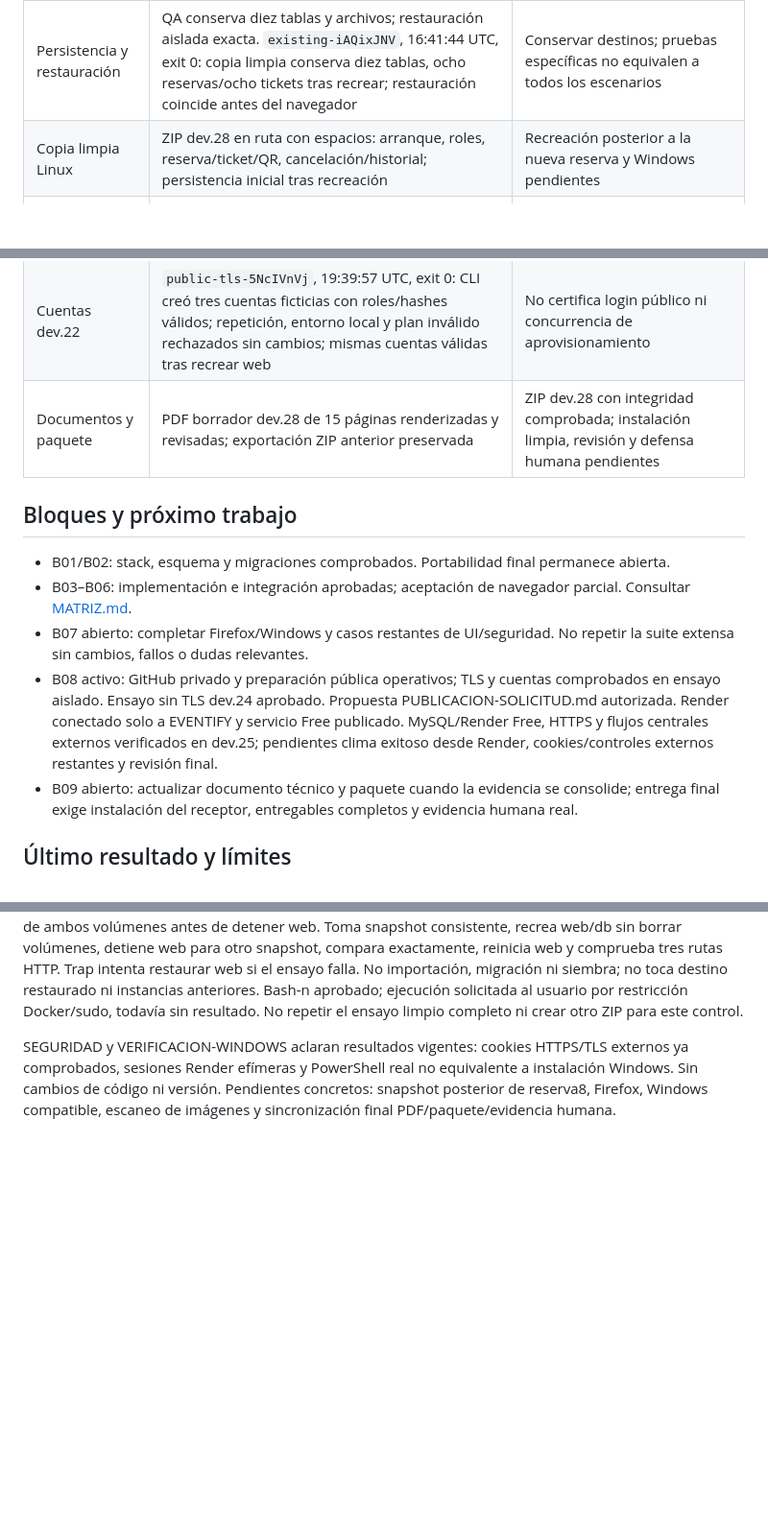
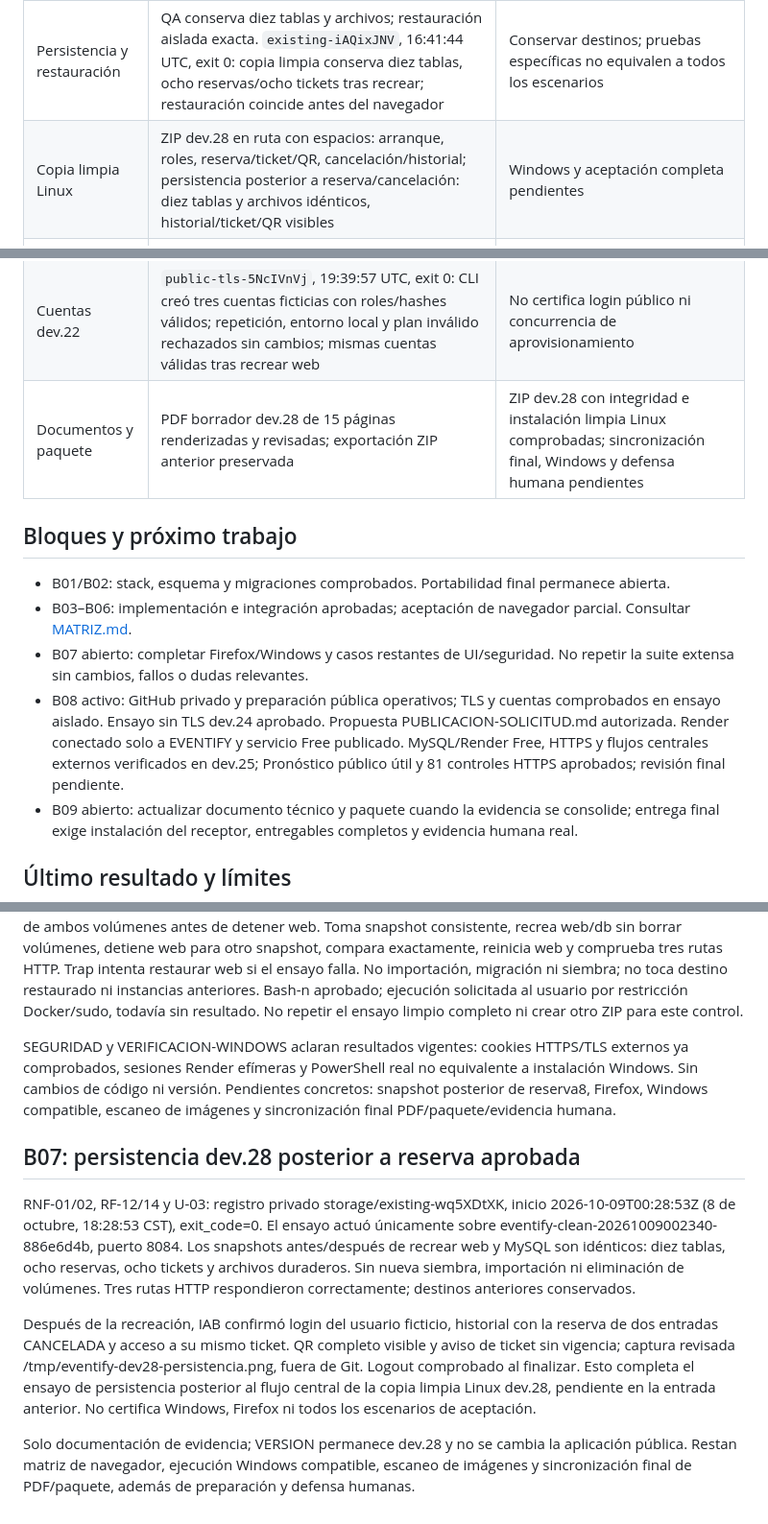
Before and after one commit to KendallGA99/eventify, a Markdown page: docs/ESTADO.md, 3 parts joined by grey strips. Shown at 96% size. Rendered like a GitHub page; blank space fills up the shorter version.

Commit message:
docs(B07): registrar persistencia posterior al flujo dev.28

```diff
--- a/docs/ESTADO.md
+++ b/docs/ESTADO.md
@@ -23,21 +23,21 @@ Actualizado 2026-10-08, America/Costa_Rica. Referencia operativa resumida; [HIST
 | Desarrollo | PHP 8.4, sintaxis, QR, conexión y 266 comprobaciones unitarias; última ejecución registrada 15:42:00 UTC, exit 0 | No incluye por inferencia todos los archivos incorporados después |
 | Integración | 16:31:25 UTC, exit 0: 219 comprobaciones MySQL/HTTP, tres migraciones; carreras de reserva, administración y presupuesto meteorológico | No sumar las pruebas TLS a las 219; no certifica Windows ni publicación |
 | Persistencia y restauración | QA conserva diez tablas y archivos; restauración aislada exacta. `existing-iAQixJNV`, 16:41:44 UTC, exit 0: copia limpia conserva diez tablas, ocho reservas/ocho tickets tras recrear; restauración coincide antes del navegador | Conservar destinos; pruebas específicas no equivalen a todos los escenarios |
-| Copia limpia Linux | ZIP dev.28 en ruta con espacios: arranque, roles, reserva/ticket/QR, cancelación/historial; persistencia inicial tras recreación | Recreación posterior a la nueva reserva y Windows pendientes |
+| Copia limpia Linux | ZIP dev.28 en ruta con espacios: arranque, roles, reserva/ticket/QR, cancelación/historial; persistencia posterior a reserva/cancelación: diez tablas y archivos idénticos, historial/ticket/QR visibles | Windows y aceptación completa pendientes |
 | Navegador | Chrome: login/logout de ambos roles, reserva/ticket/QR, cancelación, dashboard y filtros; restauración autenticada. IAB: permisos administrativos, reserva duplicada y ticket/QR ajenos rechazados | Registro completo, teclado/zoom, fallo de red real y casos administrativos restantes; Firefox pendiente |
 | Diseño adaptable y API | Catálogo, cuenta, registro, ticket/QR y dashboard observados en tamaños indicados en B07; orientación móvil sin desbordamiento. Open-Meteo real visible en QA | Matriz final Chrome/Firefox y caída externa real en UI pendientes |
 | Windows | PowerShell 5.1 real: seis scripts sin errores de parser; VM Windows 11 LTSC Evaluation de 4 GiB identificada | Docker/WSL y ejecución completa sin verificar; recursos/soporte limitan el ensayo |
 | Seguridad | Composer audit sin avisos, jQuery verificado, 81 controles HTTPS públicos y 505 blobs sin secretos conocidos | Escaneo de imágenes y revisión completa de vulnerabilidades pendientes |
 | Arranque público aislado | dev.20: imagen PHP 8.4 construida, tres rechazos reales y 25 guardas simuladas. dev.21: MySQL 8.4 con TLS, CA/hostname incorrectos rechazados, tres migraciones, Apache/HTTP interno y recreación aprobados | No demuestra proveedor externo ni URL HTTPS; servidor sin TLS aprobado en dev.24 |
 | Cuentas dev.22 | `public-tls-5NcIVnVj`, 19:39:57 UTC, exit 0: CLI creó tres cuentas ficticias con roles/hashes válidos; repetición, entorno local y plan inválido rechazados sin cambios; mismas cuentas válidas tras recrear web | No certifica login público ni concurrencia de aprovisionamiento |
-| Documentos y paquete | PDF borrador dev.28 de 15 páginas renderizadas y revisadas; exportación ZIP anterior preservada | ZIP dev.28 con integridad comprobada; instalación limpia, revisión y defensa humana pendientes |
+| Documentos y paquete | PDF borrador dev.28 de 15 páginas renderizadas y revisadas; exportación ZIP anterior preservada | ZIP dev.28 con integridad e instalación limpia Linux comprobadas; sincronización final, Windows y defensa humana pendientes |
 
 ## Bloques y próximo trabajo
 
 - B01/B02: stack, esquema y migraciones comprobados. Portabilidad final permanece abierta.
 - B03–B06: implementación e integración aprobadas; aceptación de navegador parcial. Consultar [MATRIZ.md](MATRIZ.md).
 - B07 abierto: completar Firefox/Windows y casos restantes de UI/seguridad. No repetir la suite extensa sin cambios, fallos o dudas relevantes.
-- B08 activo: GitHub privado y preparación pública operativos; TLS y cuentas comprobados en ensayo aislado. Ensayo sin TLS dev.24 aprobado. Propuesta PUBLICACION-SOLICITUD.md autorizada. Render conectado solo a EVENTIFY y servicio Free publicado. MySQL/Render Free, HTTPS y flujos centrales externos verificados en dev.25; pendientes clima exitoso desde Render, cookies/controles externos restantes y revisión final.
+- B08 activo: GitHub privado y preparación pública operativos; TLS y cuentas comprobados en ensayo aislado. Ensayo sin TLS dev.24 aprobado. Propuesta PUBLICACION-SOLICITUD.md autorizada. Render conectado solo a EVENTIFY y servicio Free publicado. MySQL/Render Free, HTTPS y flujos centrales externos verificados en dev.25; Pronóstico público útil y 81 controles HTTPS aprobados; revisión final pendiente.
 - B09 abierto: actualizar documento técnico y paquete cuando la evidencia se consolide; entrega final exige instalación del receptor, entregables completos y evidencia humana real.
 
 ## Último resultado y límites
@@ -222,3 +222,12 @@ Alcance: instalación limpia y flujo central Linux dev.28 aprobados con estos ca
 Preparado storage/verificacion-zip-dev28/persistencia.sh, limitado al proyecto existente eventify-clean-20261009002340-886e6d4b/puerto8084. Valida configuración, entorno local, base eventify_qa y propiedad de ambos volúmenes antes de detener web. Toma snapshot consistente, recrea web/db sin borrar volúmenes, detiene web para otro snapshot, compara exactamente, reinicia web y comprueba tres rutas HTTP. Trap intenta restaurar web si el ensayo falla. No importación, migración ni siembra; no toca destino restaurado ni instancias anteriores. Bash-n aprobado; ejecución solicitada al usuario por restricción Docker/sudo, todavía sin resultado. No repetir el ensayo limpio completo ni crear otro ZIP para este control.
 
 SEGURIDAD y VERIFICACION-WINDOWS aclaran resultados vigentes: cookies HTTPS/TLS externos ya comprobados, sesiones Render efímeras y PowerShell real no equivalente a instalación Windows. Sin cambios de código ni versión. Pendientes concretos: snapshot posterior de reserva8, Firefox, Windows compatible, escaneo de imágenes y sincronización final PDF/paquete/evidencia humana.
+
+
+## B07: persistencia dev.28 posterior a reserva aprobada
+
+RNF-01/02, RF-12/14 y U-03: registro privado storage/existing-wq5XDtXK, inicio 2026-10-09T00:28:53Z (8 de octubre, 18:28:53 CST), exit_code=0. El ensayo actuó únicamente sobre eventify-clean-20261009002340-886e6d4b, puerto 8084. Los snapshots antes/después de recrear web y MySQL son idénticos: diez tablas, ocho reservas, ocho tickets y archivos duraderos. Sin nueva siembra, importación ni eliminación de volúmenes. Tres rutas HTTP respondieron correctamente; destinos anteriores conservados.
+
+Después de la recreación, IAB confirmó login del usuario ficticio, historial con la reserva de dos entradas CANCELADA y acceso a su mismo ticket. QR completo visible y aviso de ticket sin vigencia; captura revisada /tmp/eventify-dev28-persistencia.png, fuera de Git. Logout comprobado al finalizar. Esto completa el ensayo de persistencia posterior al flujo central de la copia limpia Linux dev.28, pendiente en la entrada anterior. No certifica Windows, Firefox ni todos los escenarios de aceptación.
+
+Solo documentación de evidencia; VERSION permanece dev.28 y no se cambia la aplicación pública. Restan matriz de navegador, ejecución Windows compatible, escaneo de imágenes y sincronización final de PDF/paquete, además de preparación y defensa humanas.
```
Also changed, not shown: docs/COPIA-LIMPIA.md (+5 -0 lines), docs/evidencias/B07.md (+5 -0 lines).
